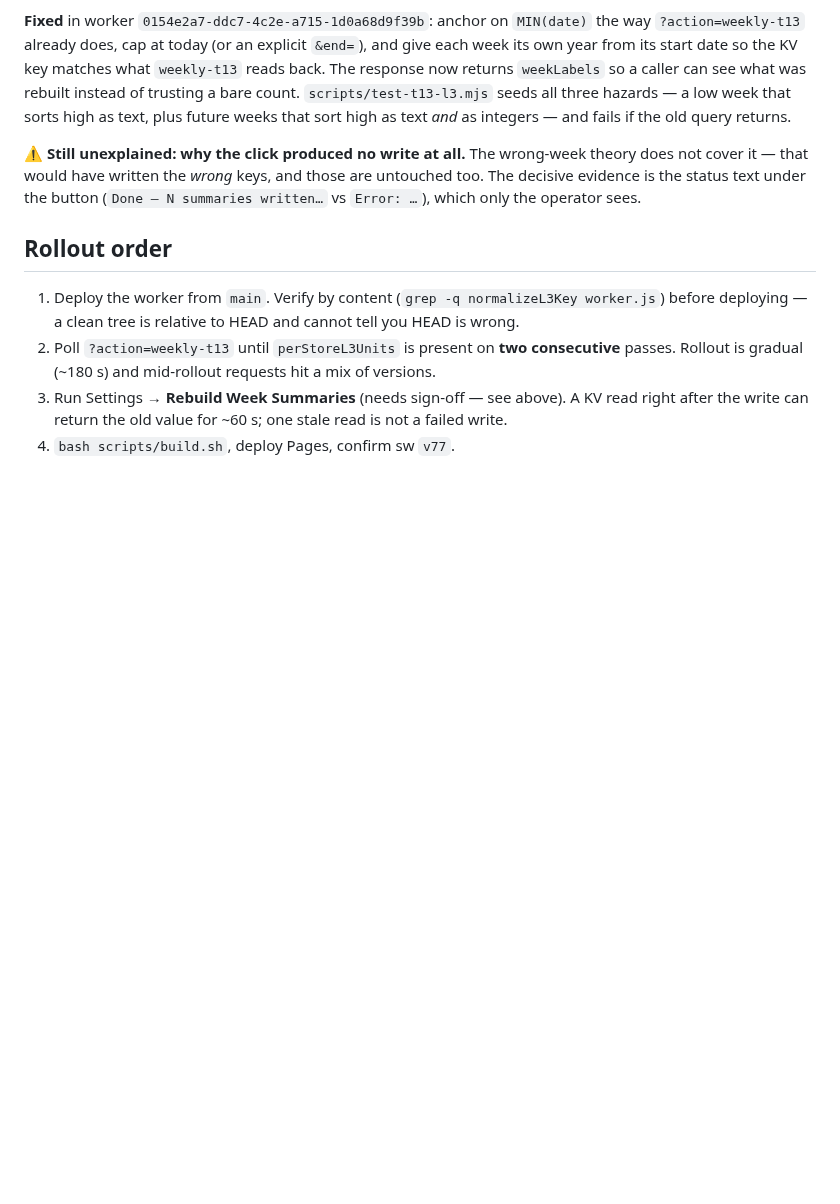
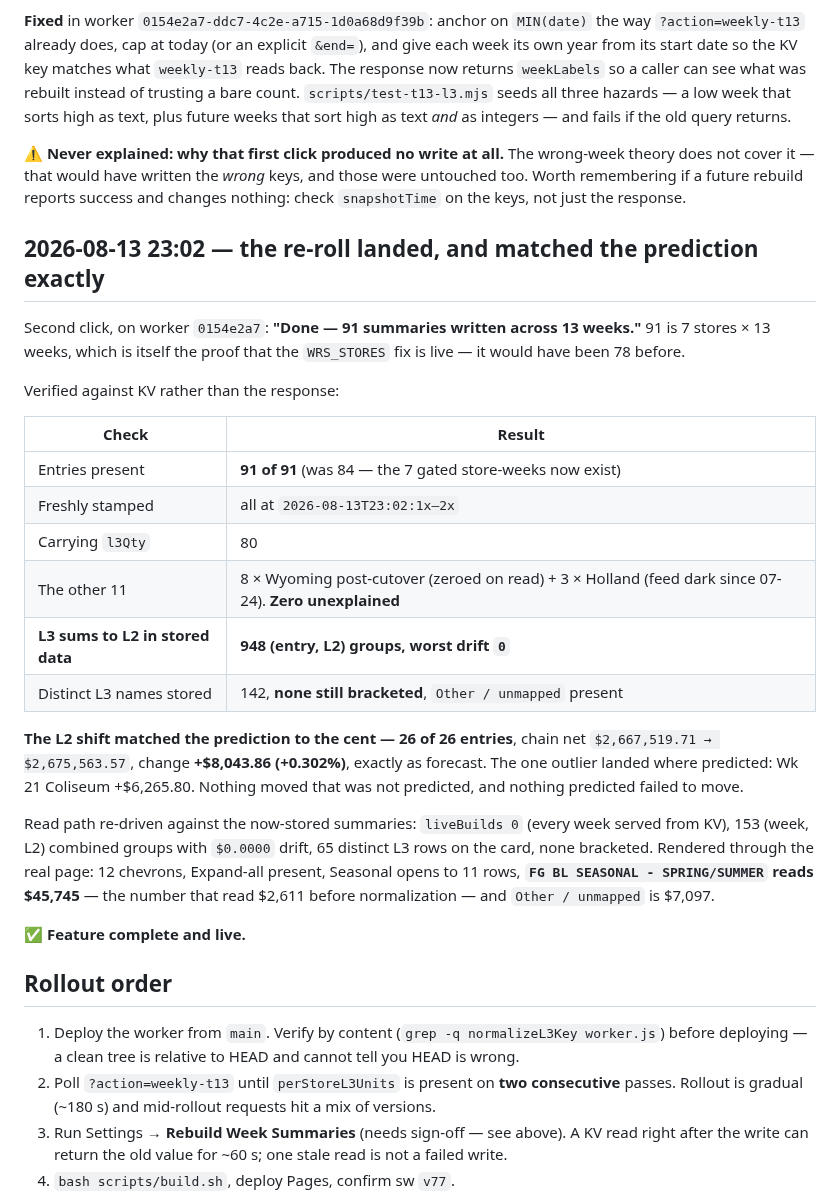
Before and after one commit to Droidan1/labor-dashboard, a Markdown page: tasks/t13-l3-reroll-impact.md, the part around the change. Rendered like a GitHub page; blank space fills up the shorter version.

Commit message:
docs: the re-roll landed, and matched the prediction to the cent
"Done — 91 summaries written across 13 weeks" — 7 stores x 13 weeks,
which is itself proof the WRS_STORES fix is live; it would have been 78.

Verified against KV rather than the response: 91 of 91 present, all
freshly stamped, 948 (entry, L2) groups with L3 summing to L2 at worst
drift 0, 142 distinct L3 names and none still bracketed. The 11 entries
without L3 are 8 Wyoming post-cutover plus 3 Holland (feed dark since
07-24) — zero unexplained.

The L2 shift matched the pre-flight forecast on all 26 entries to the
cent: +$8,043.86 chain-wide (+0.302%), outlier Wk 21 Coliseum
+$6,265.80. Nothing moved that was not predicted.

Read path re-driven against the stored summaries: liveBuilds 0, 153
combined groups at $0.0000 drift, 65 L3 rows on the card. Rendered
through the real page, Spring/Summer reads $45,745 — the number that
read $2,611 before normalization.

Still unexplained: why the FIRST click wrote nothing anywhere. Noted so
a future "reported success, changed nothing" is checked against
snapshotTime rather than the response body.

Co-Authored-By: Claude Opus 5 <noreply@anthropic.com>

```diff
--- a/tasks/t13-l3-reroll-impact.md
+++ b/tasks/t13-l3-reroll-impact.md
@@ -184,10 +184,40 @@ bare count. `scripts/test-t13-l3.mjs` seeds all three hazards — a low week tha
 text, plus future weeks that sort high as text *and* as integers — and fails if the old query
 returns.
 
-⚠️ **Still unexplained: why the click produced no write at all.** The wrong-week theory does
-not cover it — that would have written the *wrong* keys, and those are untouched too. The
-decisive evidence is the status text under the button (`Done — N summaries written…` vs
-`Error: …`), which only the operator sees.
+⚠️ **Never explained: why that first click produced no write at all.** The wrong-week theory
+does not cover it — that would have written the *wrong* keys, and those were untouched too.
+Worth remembering if a future rebuild reports success and changes nothing: check
+`snapshotTime` on the keys, not just the response.
+
+## 2026-08-13 23:02 — the re-roll landed, and matched the prediction exactly
+
+Second click, on worker `0154e2a7`: **"Done — 91 summaries written across 13 weeks."** 91 is
+7 stores × 13 weeks, which is itself the proof that the `WRS_STORES` fix is live — it would
+have been 78 before.
+
+Verified against KV rather than the response:
+
+| Check | Result |
+|---|---|
+| Entries present | **91 of 91** (was 84 — the 7 gated store-weeks now exist) |
+| Freshly stamped | all at `2026-08-13T23:02:1x–2x` |
+| Carrying `l3Qty` | 80 |
+| The other 11 | 8 × Wyoming post-cutover (zeroed on read) + 3 × Holland (feed dark since 07-24). **Zero unexplained** |
+| **L3 sums to L2 in stored data** | **948 (entry, L2) groups, worst drift `0`** |
+| Distinct L3 names stored | 142, **none still bracketed**, `Other / unmapped` present |
+
+**The L2 shift matched the prediction to the cent — 26 of 26 entries**, chain net
+`$2,667,519.71 → $2,675,563.57`, change **+$8,043.86 (+0.302%)**, exactly as forecast. The
+one outlier landed where predicted: Wk 21 Coliseum +$6,265.80. Nothing moved that was not
+predicted, and nothing predicted failed to move.
+
+Read path re-driven against the now-stored summaries: `liveBuilds 0` (every week served from
+KV), 153 (week, L2) combined groups with `$0.0000` drift, 65 distinct L3 rows on the card,
+none bracketed. Rendered through the real page: 12 chevrons, Expand-all present, Seasonal
+opens to 11 rows, **`FG BL SEASONAL - SPRING/SUMMER` reads $45,745** — the number that read
+$2,611 before normalization — and `Other / unmapped` is $7,097.
+
+✅ **Feature complete and live.**
 
 ## Rollout order
 
```
